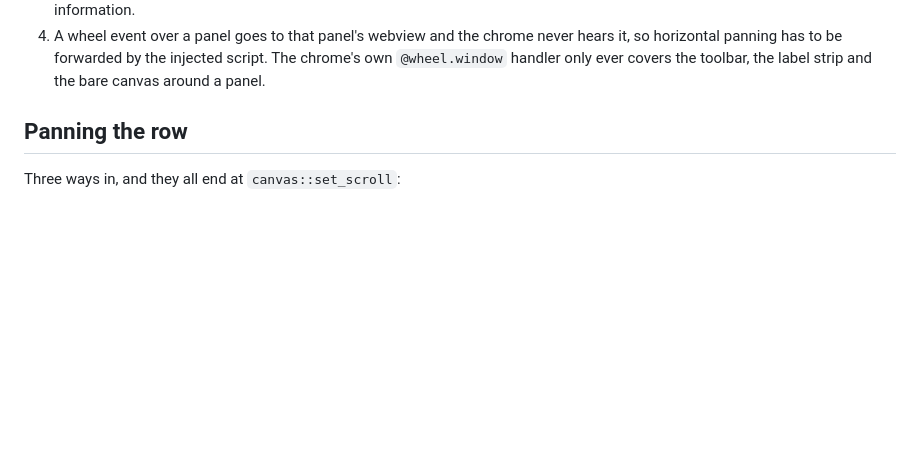
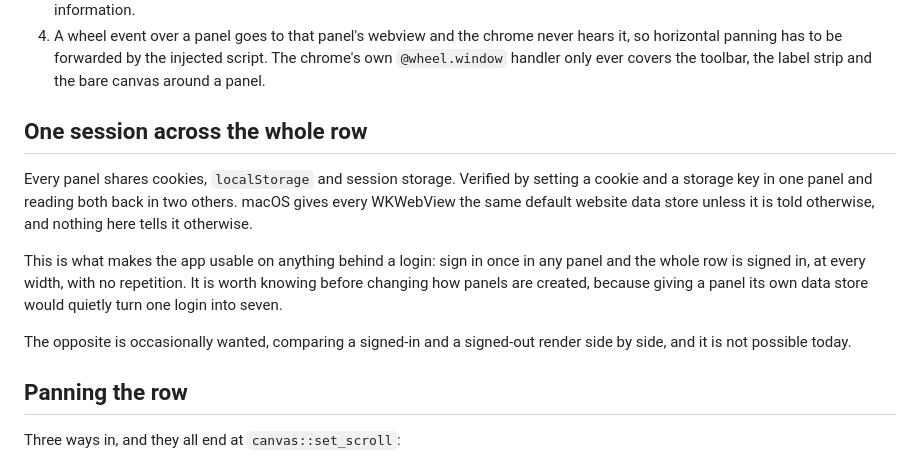
Before and after one commit to digitaldecibels/BreakPoints, a Markdown page: CLAUDE.md, the part around the change. Drawn GitHub-style; blank space fills up the shorter version.

Commit message:
write down that the panels are one session

```diff
--- a/CLAUDE.md
+++ b/CLAUDE.md
@@ -46,6 +46,21 @@ consequences, and all three are load bearing:
    hears it, so horizontal panning has to be forwarded by the injected script.
    The chrome's own `@wheel.window` handler only ever covers the toolbar, the
    label strip and the bare canvas around a panel.
+
+## One session across the whole row
+
+Every panel shares cookies, `localStorage` and session storage. Verified by
+setting a cookie and a storage key in one panel and reading both back in two
+others. macOS gives every WKWebView the same default website data store unless
+it is told otherwise, and nothing here tells it otherwise.
+
+This is what makes the app usable on anything behind a login: sign in once in
+any panel and the whole row is signed in, at every width, with no repetition.
+It is worth knowing before changing how panels are created, because giving a
+panel its own data store would quietly turn one login into seven.
+
+The opposite is occasionally wanted, comparing a signed-in and a signed-out
+render side by side, and it is not possible today.
 
 ## Panning the row
 
```
